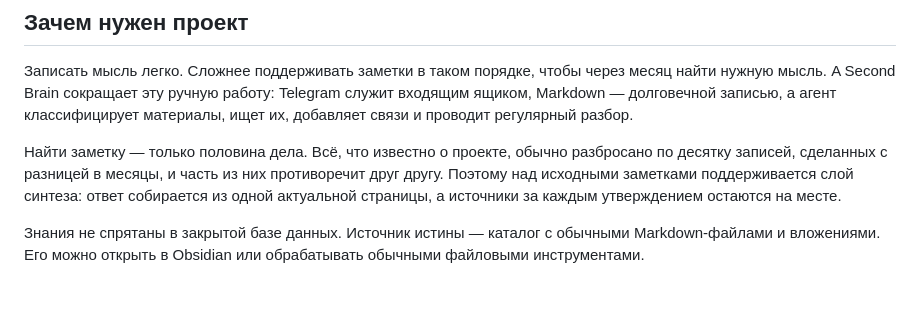
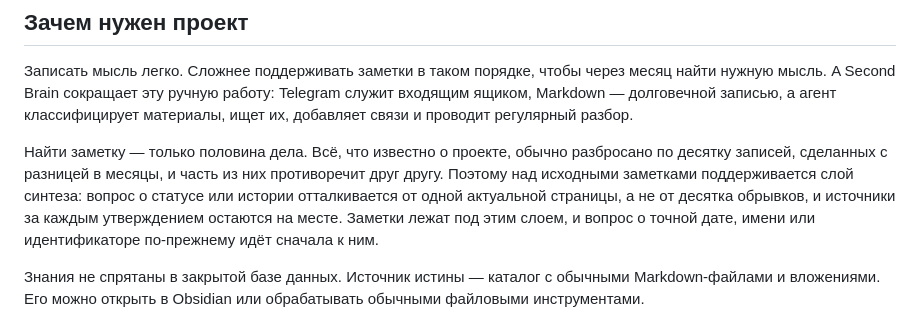
Before and after one commit to LKosoj/a-second-brain, a Markdown page: README.ru.md, the part around the change. GitHub-like rendering; blank space fills up the shorter version.

```diff
--- a/README.ru.md
+++ b/README.ru.md
@@ -31,8 +31,10 @@
 Найти заметку — только половина дела. Всё, что известно о проекте, обычно
 разбросано по десятку записей, сделанных с разницей в месяцы, и часть из них
 противоречит друг другу. Поэтому над исходными заметками поддерживается слой
-синтеза: ответ собирается из одной актуальной страницы, а источники за каждым
-утверждением остаются на месте.
+синтеза: вопрос о статусе или истории отталкивается от одной актуальной
+страницы, а не от десятка обрывков, и источники за каждым утверждением остаются
+на месте. Заметки лежат под этим слоем, и вопрос о точной дате, имени или
+идентификаторе по-прежнему идёт сначала к ним.
 
 Знания не спрятаны в закрытой базе данных. Источник истины — каталог с обычными
 Markdown-файлами и вложениями. Его можно открыть в Obsidian или обрабатывать
```
Also changed, not shown: README.md (+4 -2 lines).
